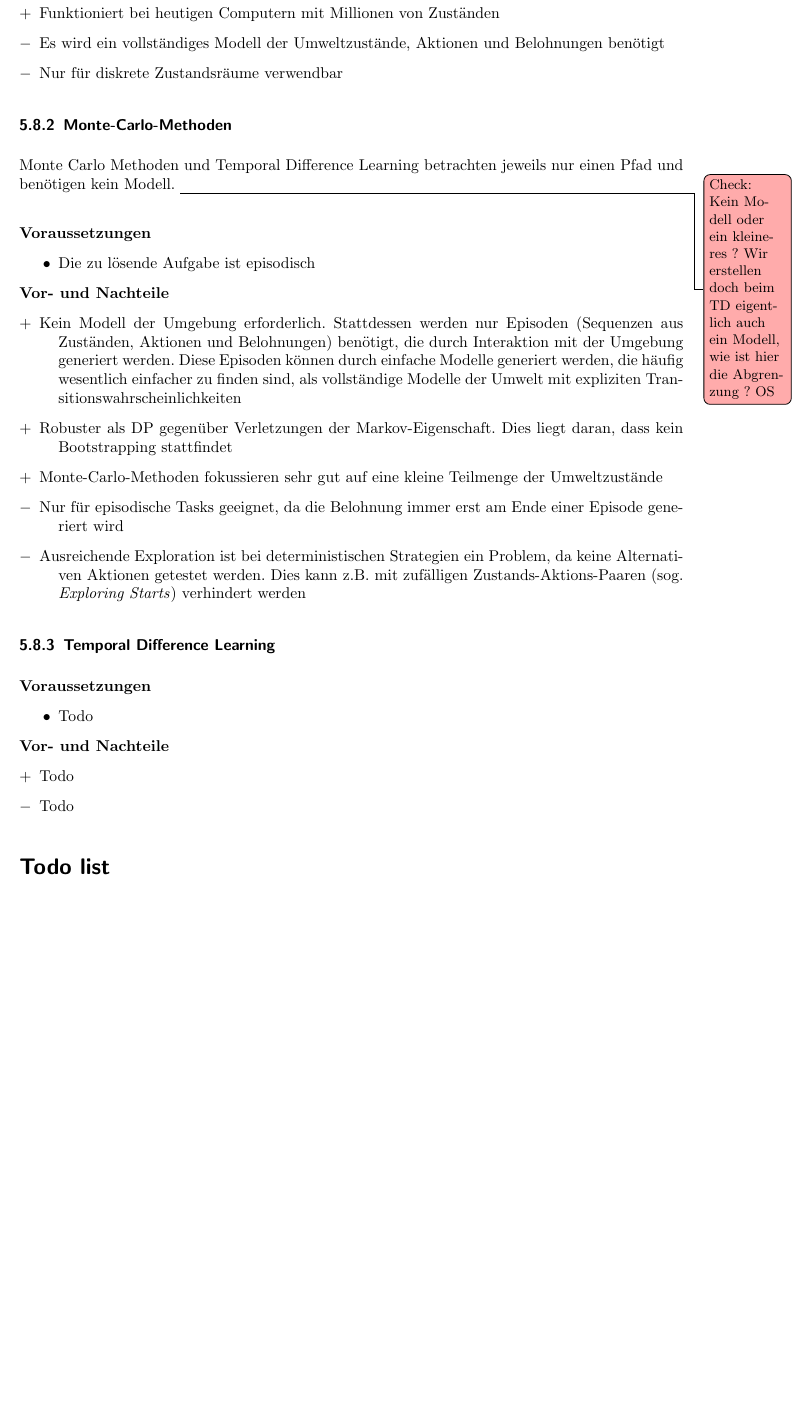
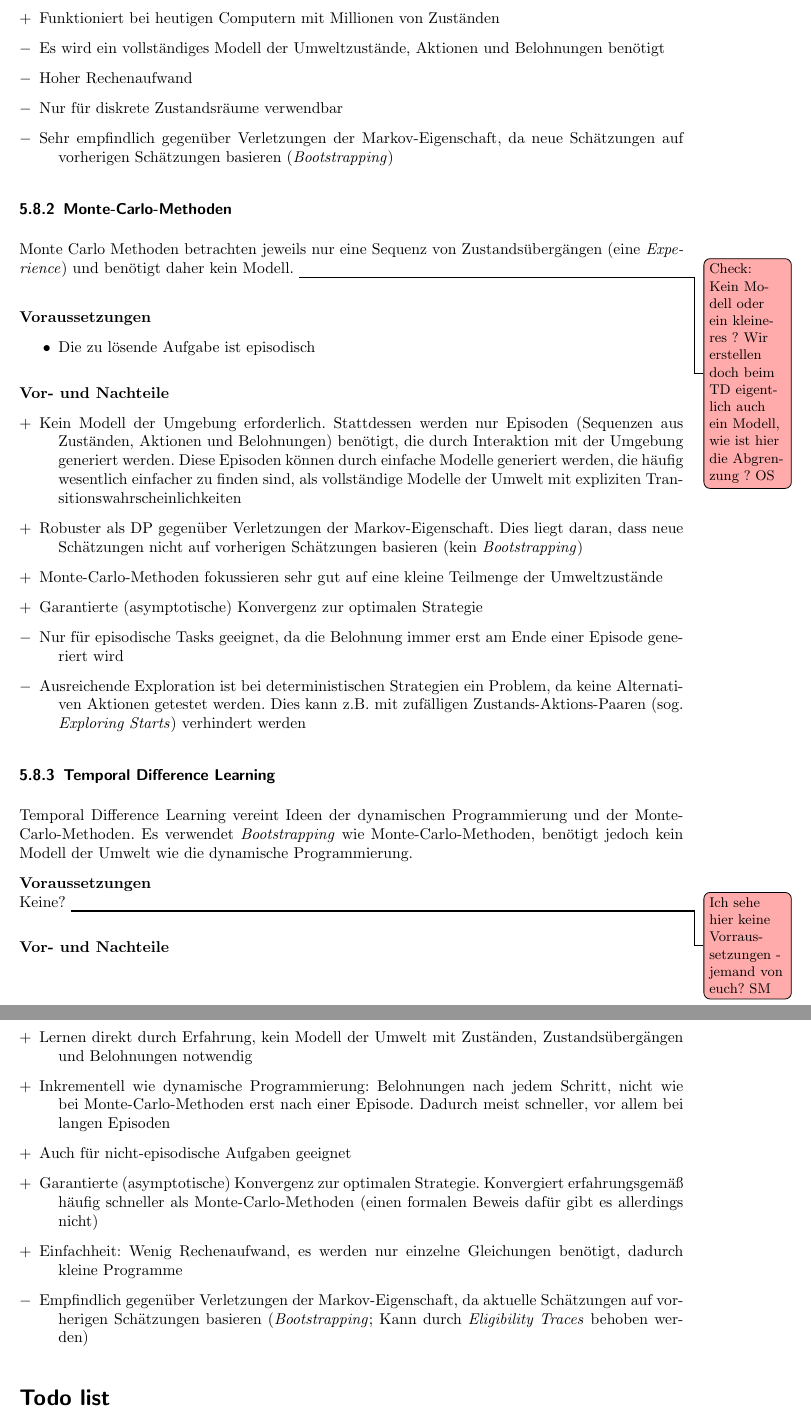
Before and after one commit to Hexren/TT2P, a LaTeX document (Bericht/Bericht.tex): part of page 26 of 27 before the commit and two parts of pages 26 and 27 of 27 after it, the two joined at a grey line, cut so that both start at the same text, the shorter picture padded with empty space. Compiled offline with pdfLaTeX; an older LaTeX class or package is replaced by its successor.

Commit message:
Vergleich der Verfahren vervollstaendigt.

```diff
--- a/Bericht/Bericht.tex
+++ b/Bericht/Bericht.tex
@@ -638,37 +641,45 @@ Markelic Kap 3.4.1).
 \item[$+$] Findet garantiert eine optimale Strategie in polynomialer Zeit
 \item[$+$] Funktioniert bei heutigen Computern mit Millionen von Zuständen
 \item[$-$] Es wird ein vollständiges Modell der Umweltzustände, Aktionen und Belohnungen benötigt
+\item[$-$] Hoher Rechenaufwand
 \item[$-$] Nur für diskrete Zustandsräume verwendbar
+\item[$-$] Sehr empfindlich gegenüber Verletzungen der Markov-Eigenschaft, da neue Schätzungen auf vorherigen Schätzungen basieren (\emph{Bootstrapping})
 \end{description}
 
 \subsubsection{Monte-Carlo-Methoden}
-Monte Carlo Methoden und Temporal Difference Learning betrachten jeweils nur einen Pfad und benötigen kein Modell. \todo{Check: Kein Modell oder ein kleineres ? Wir erstellen doch beim TD eigentlich auch ein Modell, wie ist hier die Abgrenzung ? OS}\\
+Monte Carlo Methoden betrachten jeweils nur eine Sequenz von Zustandsübergängen (eine \emph{Experience}) und benötigt daher kein Modell. \todo{Check: Kein Modell oder ein kleineres ? Wir erstellen doch beim TD eigentlich auch ein Modell, wie ist hier die Abgrenzung ? OS}\\
 
 \textbf{Voraussetzungen}
 \begin{itemize}
 \item Die zu lösende Aufgabe ist episodisch
 \end{itemize}
 
+\vspace{1em}
 \textbf{Vor- und Nachteile}
 \begin{description}
 \item[$+$] Kein Modell der Umgebung erforderlich. Stattdessen werden nur Episoden (Sequenzen aus Zuständen, Aktionen und Belohnungen) benötigt, die durch Interaktion mit der Umgebung generiert werden. Diese Episoden können durch einfache Modelle generiert werden, die häufig wesentlich einfacher zu finden sind, als vollständige Modelle der Umwelt mit expliziten Transitionswahrscheinlichkeiten
-\item[$+$] Robuster als DP gegenüber Verletzungen der Markov-Eigenschaft. Dies liegt daran, dass kein Bootstrapping stattfindet
+\item[$+$] Robuster als DP gegenüber Verletzungen der Markov-Eigenschaft. Dies liegt daran, dass neue Schätzungen nicht auf vorherigen Schätzungen basieren (kein \emph{Bootstrapping})
 \item[$+$] Monte-Carlo-Methoden fokussieren sehr gut auf eine kleine Teilmenge der Umweltzustände
+\item[$+$] Garantierte (asymptotische) Konvergenz zur optimalen Strategie
 \item[$-$] Nur für episodische Tasks geeignet, da die Belohnung immer erst am Ende einer Episode generiert wird
 \item[$-$] Ausreichende Exploration ist bei deterministischen Strategien ein Problem, da keine Alternativen Aktionen getestet werden. Dies kann z.B. mit zufälligen Zustands-Aktions-Paaren (sog. \emph{Exploring Starts}) verhindert werden
 \end{description}
 
 \subsubsection{Temporal Difference Learning}
+Temporal Difference Learning vereint Ideen der dynamischen Programmierung und der Monte-Carlo-Methoden. Es verwendet \emph{Bootstrapping} wie Monte-Carlo-Methoden, benötigt jedoch kein Modell der Umwelt wie die dynamische Programmierung.
 
-\textbf{Voraussetzungen}
-\begin{itemize}
-\item Todo
-\end{itemize}
+\textbf{Voraussetzungen} \\
+Keine? \todo{Ich sehe hier keine Vorraussetzungen - jemand von euch? SM}
 
+\vspace{1em}
 \textbf{Vor- und Nachteile}
 \begin{description}
-\item[$+$] Todo
-\item[$-$] Todo
+\item[$+$] Lernen direkt durch Erfahrung, kein Modell der Umwelt mit Zuständen, Zustandsübergängen und Belohnungen notwendig
+\item[$+$] Inkrementell wie dynamische Programmierung: Belohnungen nach jedem Schritt, nicht wie bei Monte-Carlo-Methoden erst nach einer Episode. Dadurch meist schneller, vor allem bei langen Episoden
+\item[$+$] Auch für nicht-episodische Aufgaben geeignet
+\item[$+$] Garantierte (asymptotische) Konvergenz zur optimalen Strategie. Konvergiert erfahrungsgemäß häufig schneller als Monte-Carlo-Methoden (einen formalen Beweis dafür gibt es allerdings nicht)
+\item[$+$] Einfachheit: Wenig Rechenaufwand, es werden nur einzelne Gleichungen benötigt, dadurch kleine Programme
+\item[$-$] Empfindlich gegenüber Verletzungen der Markov-Eigenschaft, da aktuelle Schätzungen auf vorherigen Schätzungen basieren (\emph{Bootstrapping}; Kann durch \emph{Eligibility Traces} behoben werden)
 \end{description}
 
 \listoftodos
```
Also changed, not shown: Bericht/Bericht.pdf, Bericht/Bericht.tex (3 more changed lines).
